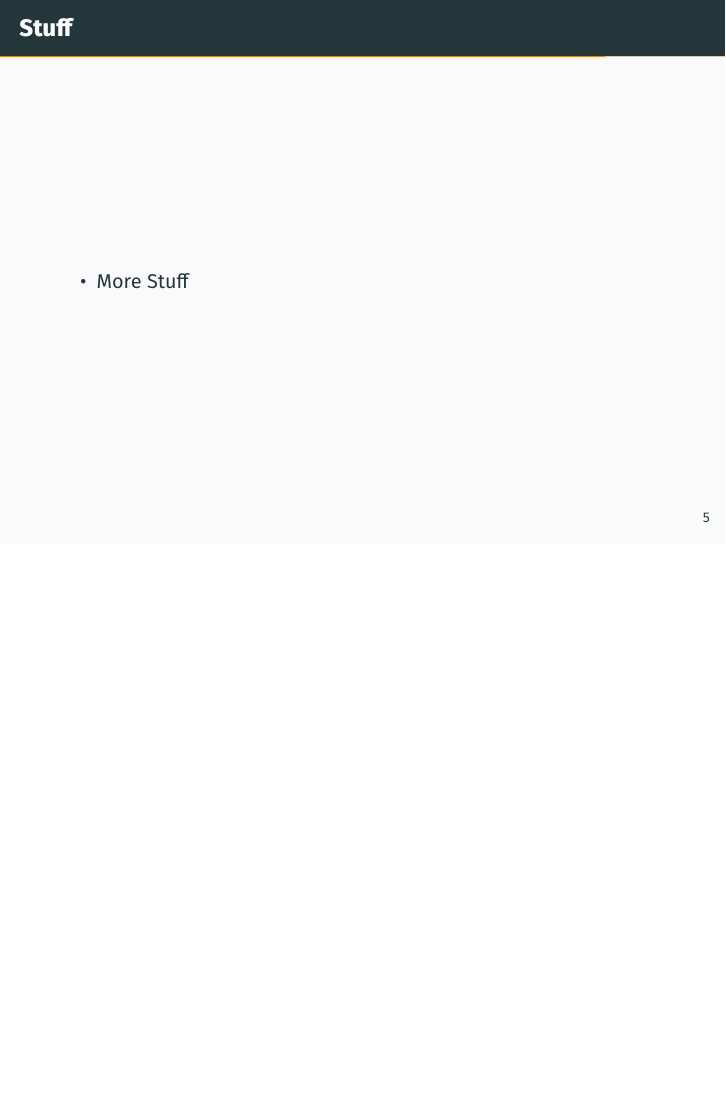
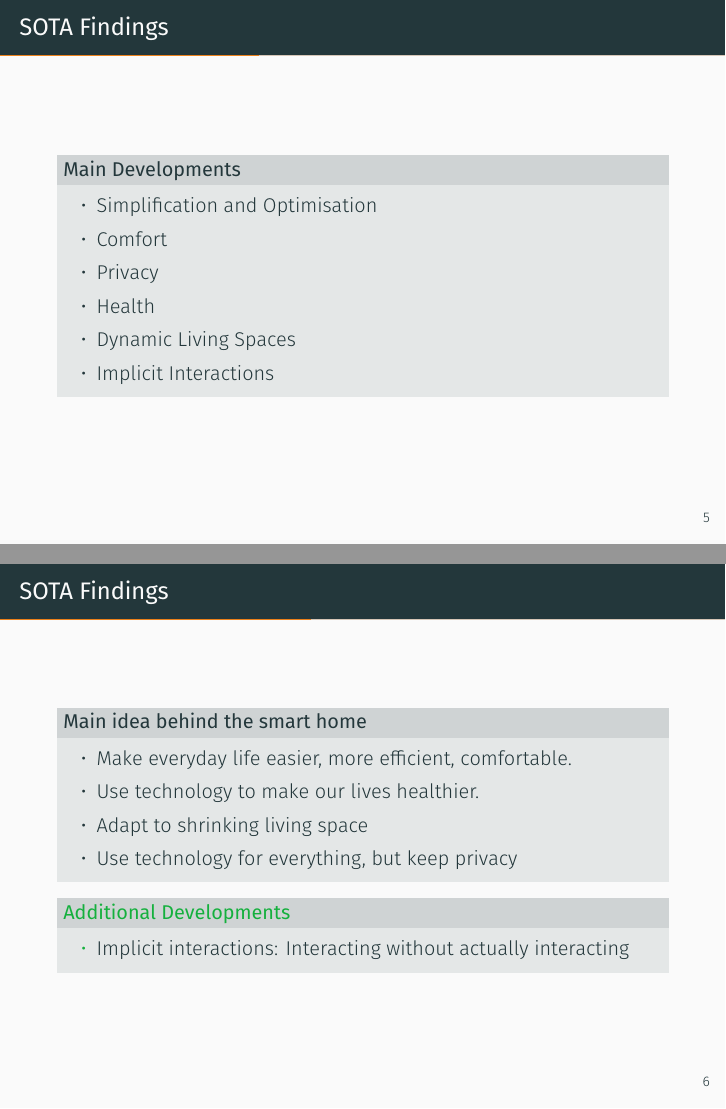
Before and after one commit to alindl/SfCS-Presentation, LaTeX slides (SfCS_presentation.tex): page 13 of 16 before the commit and pages 12 and 13 of 24 after it, the two joined at a grey line, the shorter picture padded with empty space. Compiled offline with XeLaTeX.

Commit message:
added sota preview / examples

```diff
--- a/SfCS_presentation.tex
+++ b/SfCS_presentation.tex
@@ -15,8 +15,8 @@
 \addbibresource{content/cites.bib}
 %\bibliography{content/cites.bib}
 \usepackage{textcomp}
-\usepackage{fontspec}
-\setsansfont{Fira Sans}
+%\usepackage{fontspec}
+%\setsansfont{Fira Sans}
 \usepackage{hyperref}
 \renewcommand*{\bibfont}{\scriptsize}
 %\usepackage{caption}
@@ -74,8 +74,36 @@
 
 %%%%%%%%%%%%%%%%%%%%%%%%%%%%%%%%%%%%%%%%%%%%%%%%%%%%%%%%%%%%%%%%%%%%%%%%%%%%%%%%%%%%%%%%%%%%%%%%
 
-\begin{frame}{Stuff}
+\begin{frame}{SOTA Findings}
+	\metroset{block=fill}
+	\begin{block}{Main Developments}
 	\begin{itemize}
-        \pause{}
-		\item More Stuff
+		\item Simplification and Optimisation
+		\item Comfort
+		\item Privacy
+		\item Health
+		\item Dynamic Living Spaces
+		\item Implicit Interactions
 	\end{itemize}
+	\end{block}
+\end{frame}
+
+
+\begin{frame}{SOTA Findings}
+	\metroset{block=fill}
+	\begin{block}{Main idea behind the smart home}
+		\begin{itemize}
+		\item Make everyday life easier, more efficient, comfortable.
+		\item Use technology to make our lives healthier.
+		\item Adapt to shrinking living space
+		\item Use technology for everything, but keep privacy
+		\end{itemize}
+	\end{block}
+
+	\begin{exampleblock}{Additional Developments}
+	\begin{itemize}
+		\item Implicit interactions: Interacting without actually interacting
+	\end{itemize}
+\end{exampleblock}
+
+\end{frame}
```
Also changed, not shown: images/1.jpg (added), images/1.png (added), images/2.jpg (added), images/3.jpg (added), images/4.jpg (added), images/5.jpg (added), images/6.jpg (added), SfCS_presentation.tex (41 more changed lines).
